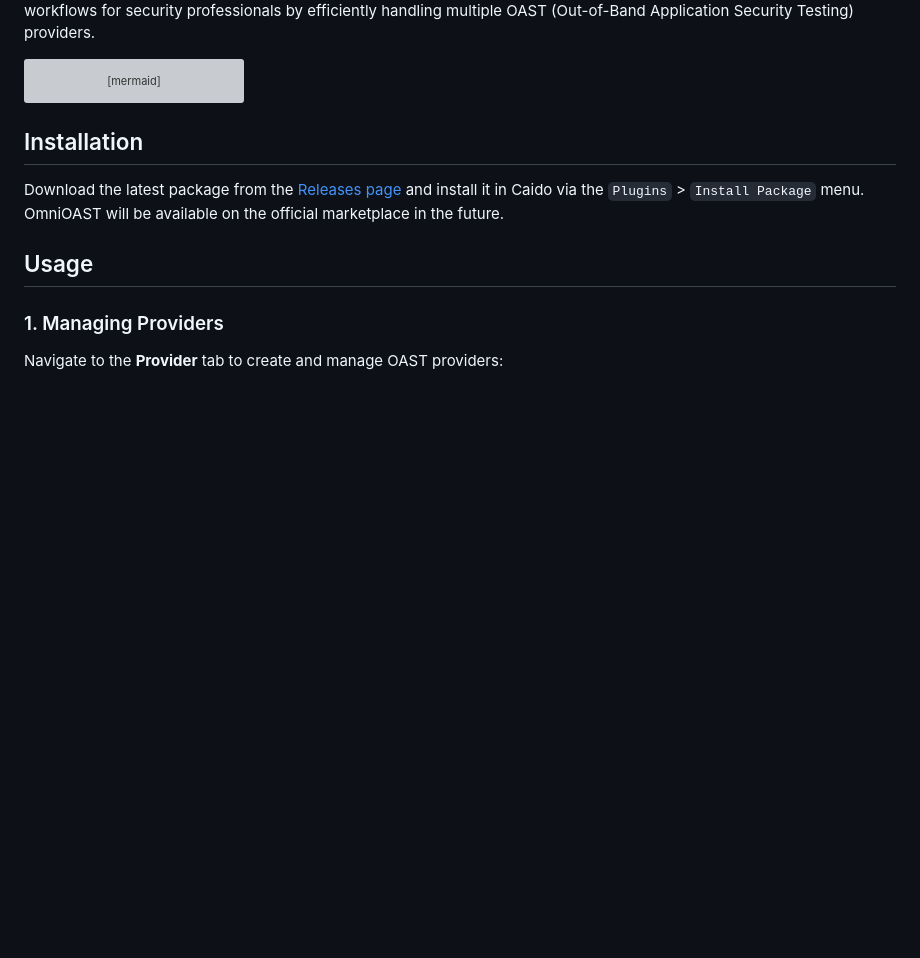
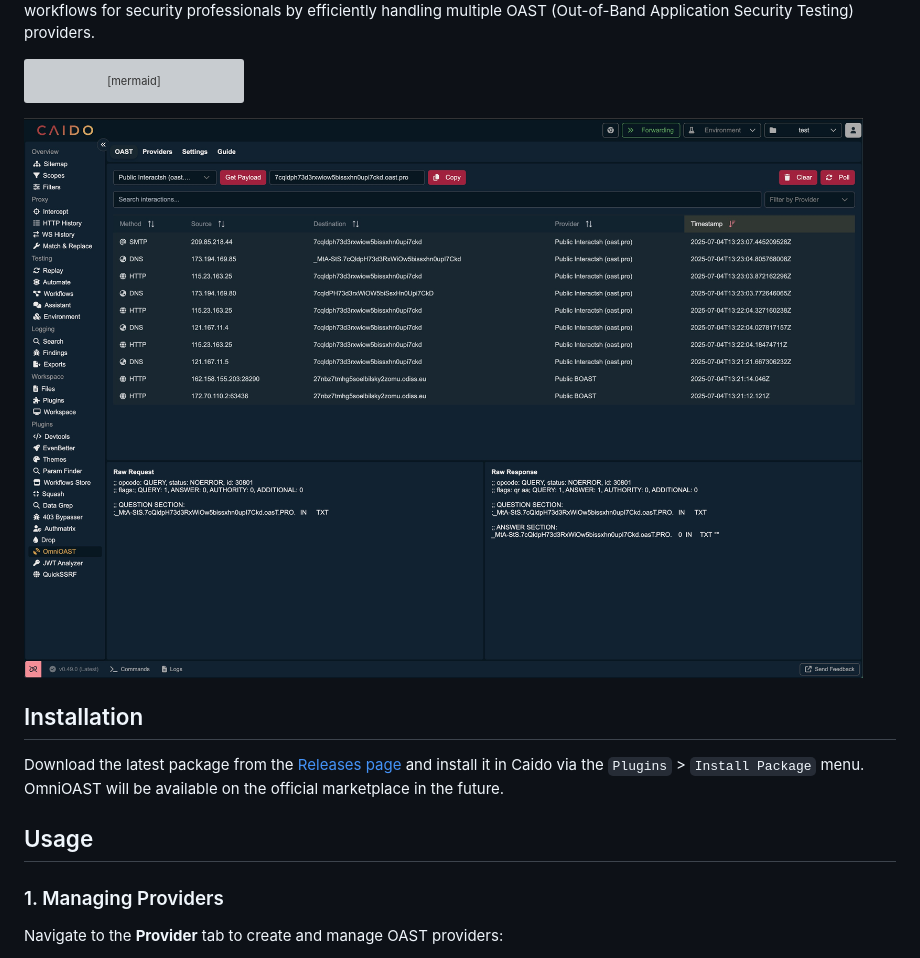
Before and after one commit to hahwul/OmniOAST, a Markdown page: README.md, the part around the change. Drawn GitHub-style; pictures changed too: images/showcase.jpg (added); blank space fills up the shorter version; grey boxes are pictures that could not be loaded.

````diff
--- a/README.md
+++ b/README.md
@@ -12,6 +12,8 @@ mindmap
       Private IP Interactsh
       Private IP BOAST
 ```
+
+![](./images/showcase.jpg)
 
 ## Installation
 
````
Also changed, not shown: 1 other file.
